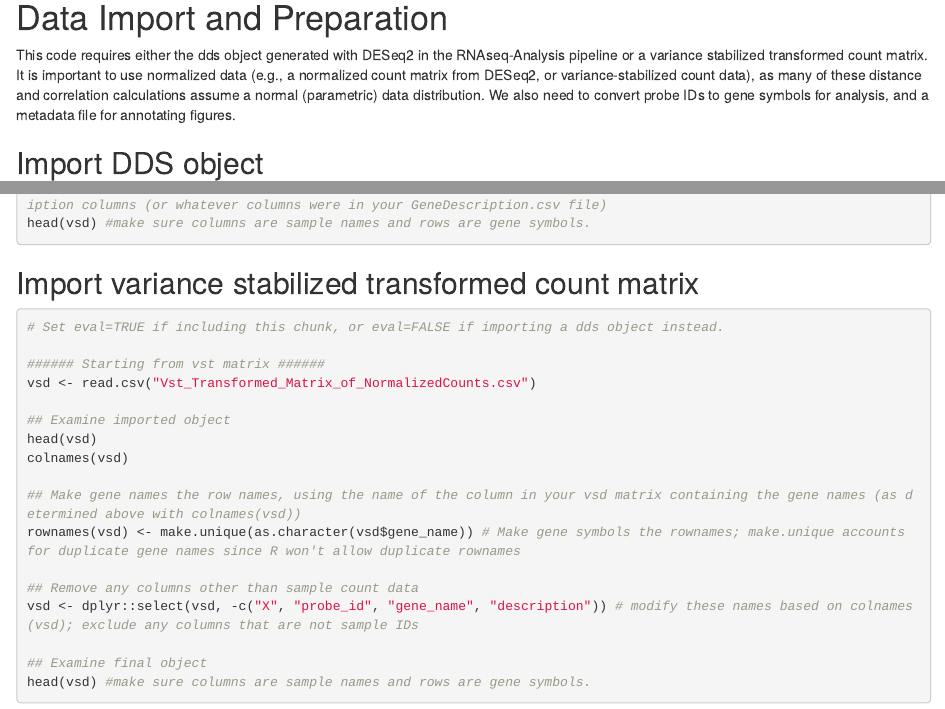
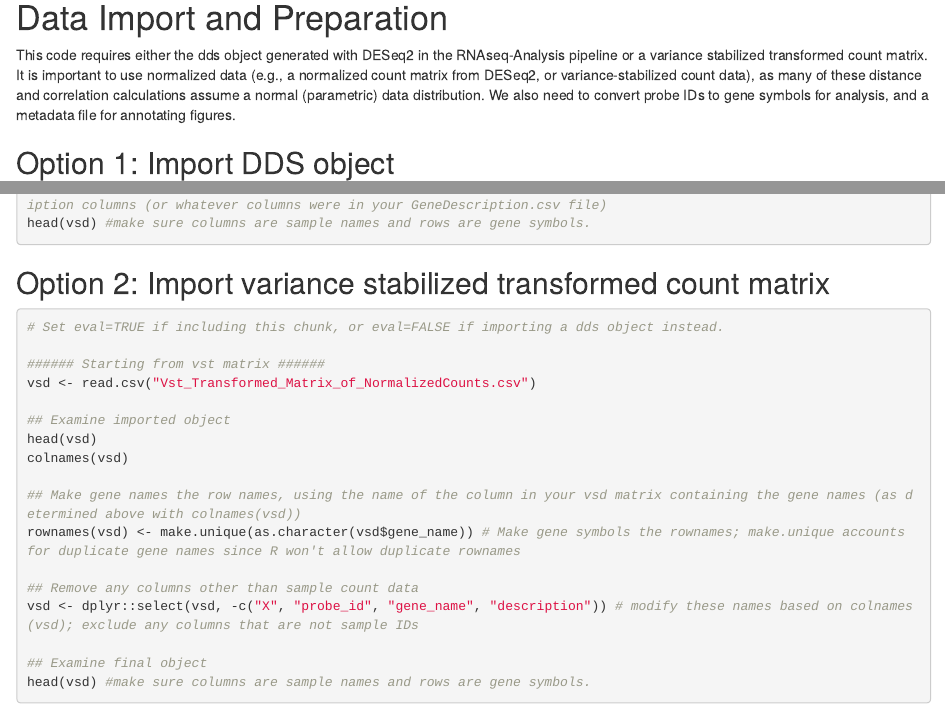
Before and after one commit to pirateyoho/BulkRNASeq, an R Markdown document (Basic-Heatmaps.Rmd): the page in a window 1100 px wide, from 230 px down, and a second part further down, joined at a grey line. Rendered offline with R 4.5, knitr and Pandoc, with nearby package versions; the code chunks are not run, so their results and figures are left out.

Commit message:
Update Basic-Heatmaps.Rmd

````diff
--- a/Basic-Heatmaps.Rmd
+++ b/Basic-Heatmaps.Rmd
@@ -35,7 +35,7 @@ This script performs clustering and heatmapping of RNA-seq data, with a variety
 # Data Import and Preparation
 This code requires either the dds object generated with DESeq2 in the RNAseq-Analysis pipeline or a variance stabilized transformed count matrix. It is important to use normalized data (e.g., a normalized count matrix from DESeq2, or variance-stabilized count data), as many of these distance and correlation calculations assume a normal (parametric) data distribution. We also need to convert probe IDs to gene symbols for analysis, and a metadata file for annotating figures.
 
-## Import DDS object
+## Option 1: Import DDS object
 ```{r data-input-dds, eval=TRUE}
 # Set eval=TRUE if including this chunk, or eval=FALSE if importing a vst matrix instead.
 
@@ -55,7 +55,7 @@ vsd <- dplyr::select(vsd, -c("probe_id", "gene_name", "description")) # Remove t
 head(vsd) #make sure columns are sample names and rows are gene symbols.
 ```
 
-## Import variance stabilized transformed count matrix
+## Option 2: Import variance stabilized transformed count matrix
 ```{r data-input-vst, eval=TRUE}
 # Set eval=TRUE if including this chunk, or eval=FALSE if importing a dds object instead.
 
````
